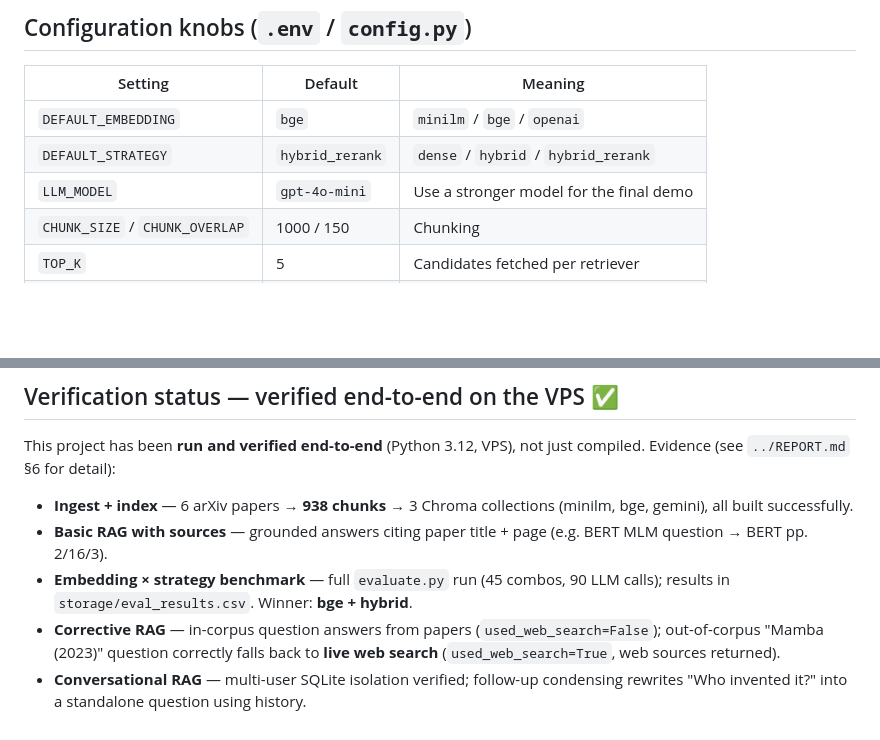
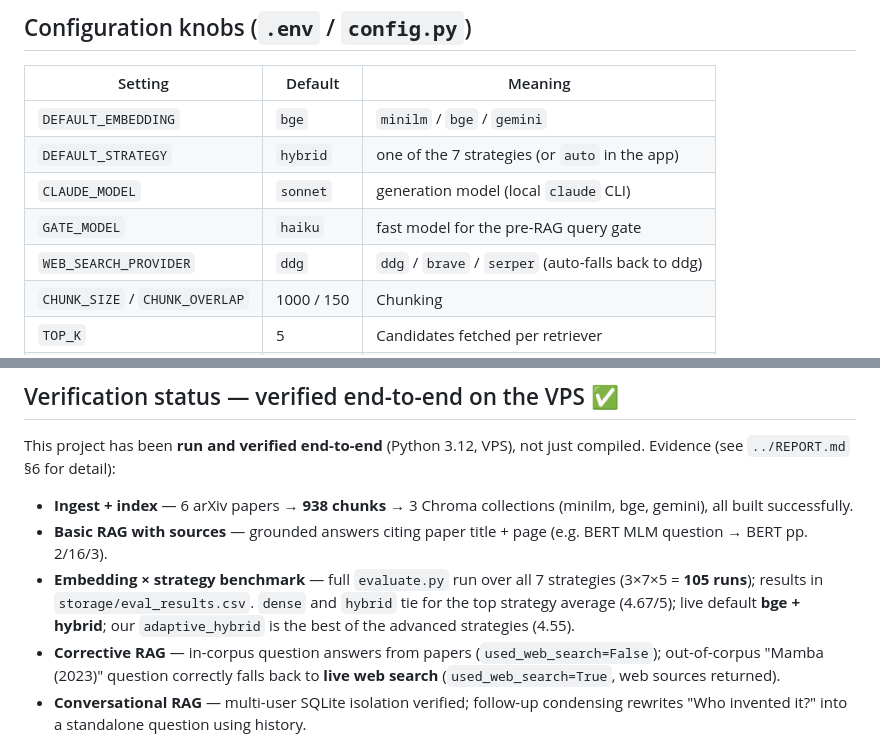
Before and after one commit to JineeshTS/AnalyticsVidhyaCapstone, a Markdown page: research-paper-bot/README.md, 2 parts joined by grey strips. Rendered like a GitHub page; blank space fills up the shorter version.

```diff
--- a/research-paper-bot/README.md
+++ b/research-paper-bot/README.md
@@ -181,9 +190,11 @@ sudo certbot --nginx -d YOUR_DOMAIN   # HTTPS
 
 | Setting | Default | Meaning |
 |---|---|---|
-| `DEFAULT_EMBEDDING` | `bge` | `minilm` / `bge` / `openai` |
-| `DEFAULT_STRATEGY` | `hybrid_rerank` | `dense` / `hybrid` / `hybrid_rerank` |
-| `LLM_MODEL` | `gpt-4o-mini` | Use a stronger model for the final demo |
+| `DEFAULT_EMBEDDING` | `bge` | `minilm` / `bge` / `gemini` |
+| `DEFAULT_STRATEGY` | `hybrid` | one of the 7 strategies (or `auto` in the app) |
+| `CLAUDE_MODEL` | `sonnet` | generation model (local `claude` CLI) |
+| `GATE_MODEL` | `haiku` | fast model for the pre-RAG query gate |
+| `WEB_SEARCH_PROVIDER` | `ddg` | `ddg` / `brave` / `serper` (auto-falls back to ddg) |
 | `CHUNK_SIZE` / `CHUNK_OVERLAP` | 1000 / 150 | Chunking |
 | `TOP_K` | 5 | Candidates fetched per retriever |
 | `TOP_SOURCES` | 3 | Sources shown to the user |
@@ -199,8 +210,10 @@ compiled. Evidence (see `../REPORT.md` §6 for detail):
   (minilm, bge, gemini), all built successfully.
 - **Basic RAG with sources** — grounded answers citing paper title + page
   (e.g. BERT MLM question → BERT pp. 2/16/3).
-- **Embedding × strategy benchmark** — full `evaluate.py` run (45 combos,
-  90 LLM calls); results in `storage/eval_results.csv`. Winner: **bge + hybrid**.
+- **Embedding × strategy benchmark** — full `evaluate.py` run over all 7 strategies
+  (3×7×5 = **105 runs**); results in `storage/eval_results.csv`. `dense` and `hybrid`
+  tie for the top strategy average (4.67/5); live default **bge + hybrid**; our
+  `adaptive_hybrid` is the best of the advanced strategies (4.55).
 - **Corrective RAG** — in-corpus question answers from papers
   (`used_web_search=False`); out-of-corpus "Mamba (2023)" question correctly
   falls back to **live web search** (`used_web_search=True`, web sources returned).
```
Also changed, not shown: other parts of research-paper-bot/README.md (+25 -16 lines), DEMO.md (+89 -44 lines).
